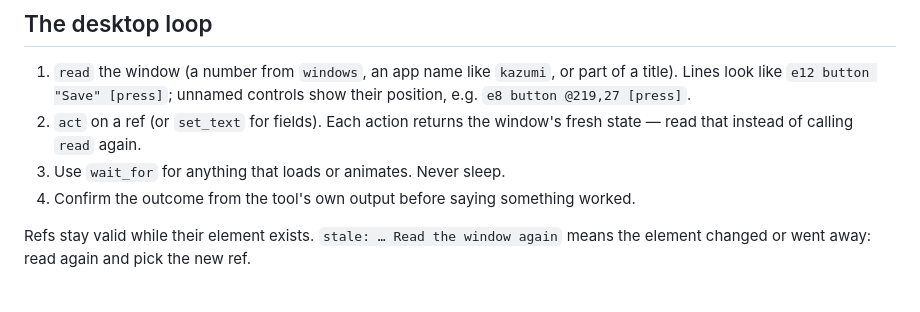
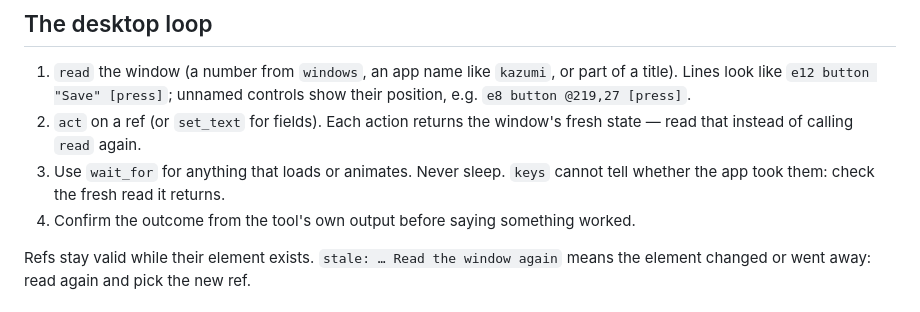
Before and after one commit to KaiC5504/ghosthand, a Markdown page: skills/ghosthand/SKILL.md, the part around the change. Rendered like a GitHub page.

Commit message:
Spec and skill: keys go to the focused control and the fresh read is the proof

```diff
--- a/skills/ghosthand/SKILL.md
+++ b/skills/ghosthand/SKILL.md
@@ -20,6 +20,7 @@ Two MCP servers come with this plugin:
 1. `read` the window (a number from `windows`, an app name like `kazumi`, or part of a title). Lines look like `e12 button "Save" [press]`; unnamed controls show their position, e.g. `e8 button @219,27 [press]`.
 2. `act` on a ref (or `set_text` for fields). Each action returns the window's fresh state — read that instead of calling `read` again.
 3. Use `wait_for` for anything that loads or animates. Never sleep.
+   `keys` cannot tell whether the app took them: check the fresh read it returns.
 4. Confirm the outcome from the tool's own output before saying something worked.
 
 Refs stay valid while their element exists. `stale: … Read the window again` means the element changed or went away: read again and pick the new ref.
```
Also changed, not shown: 1 other file.
